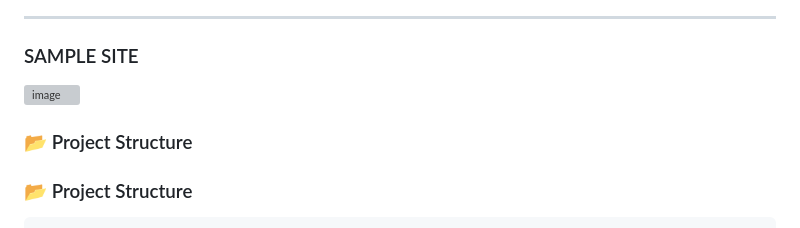
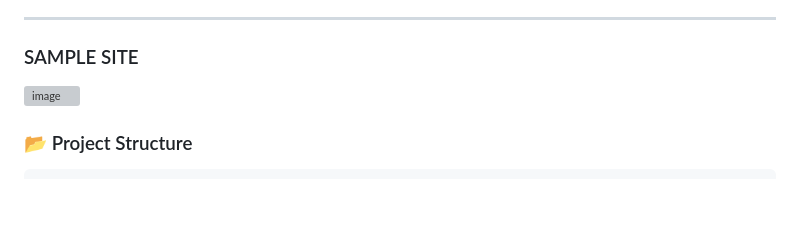
Before and after one commit to kezein/farm-ledger, a Markdown page: README.md, the part around one of its changes. GitHub-like rendering; blank space fills up the shorter version; grey boxes are pictures that could not be loaded.

Commit message:
Update README.md
Updated sample site image and modified project structure section.

```diff
--- a/README.md
+++ b/README.md
@@ -28,6 +28,4 @@ Using **Stellar's Soroban smart contracts**, AniLedger allows farmers and buyers
 
-
-### 📂 Project Structure
 
 ### 📂 Project Structure
 
```
Also changed, not shown: other parts of README.md (+1 -1 lines).
